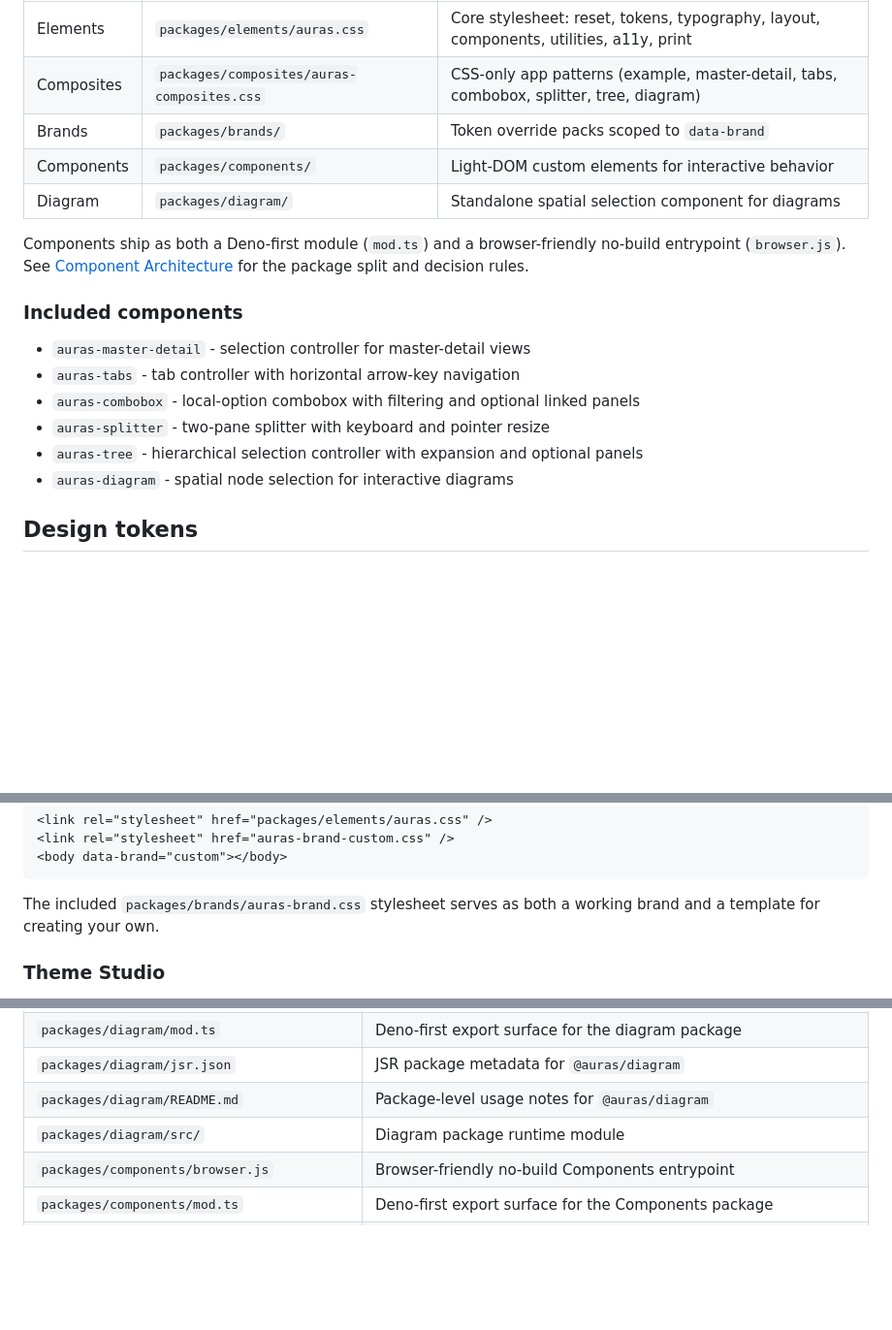
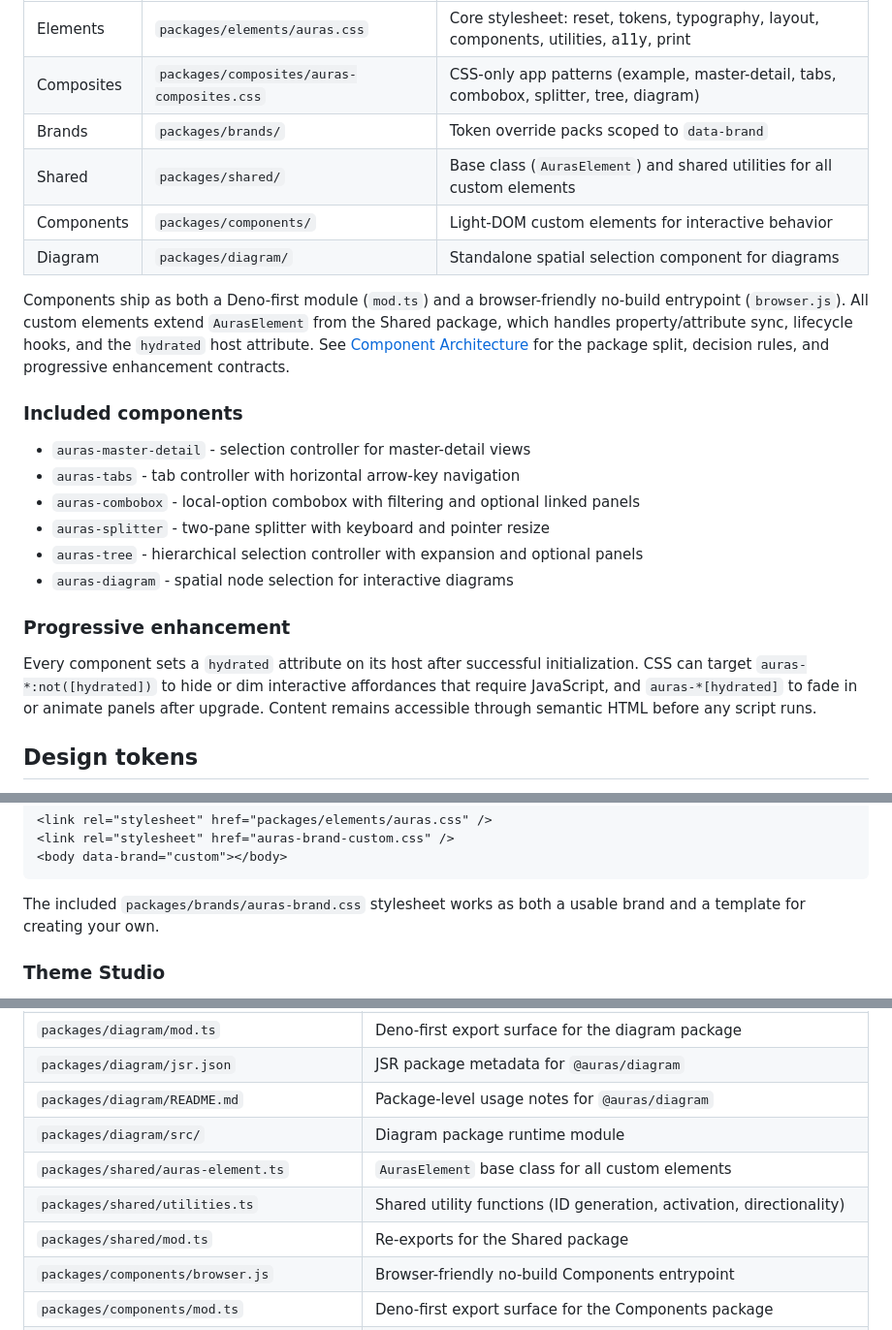
Before and after one commit to srdjan/auras, a Markdown page: README.md, 3 parts joined by grey strips. Shown at 97% size. Drawn GitHub-style; blank space fills up the shorter version.

````diff
--- a/README.md
+++ b/README.md
@@ -60,13 +60,16 @@ foundation; everything else is optional and additive.
 | Elements | `packages/elements/auras.css` | Core stylesheet: reset, tokens, typography, layout, components, utilities, a11y, print |
 | Composites | `packages/composites/auras-composites.css` | CSS-only app patterns (example, master-detail, tabs, combobox, splitter, tree, diagram) |
 | Brands | `packages/brands/` | Token override packs scoped to `data-brand` |
+| Shared | `packages/shared/` | Base class (`AurasElement`) and shared utilities for all custom elements |
 | Components | `packages/components/` | Light-DOM custom elements for interactive behavior |
 | Diagram | `packages/diagram/` | Standalone spatial selection component for diagrams |
 
 Components ship as both a Deno-first module (`mod.ts`) and a browser-friendly
-no-build entrypoint (`browser.js`). See
+no-build entrypoint (`browser.js`). All custom elements extend `AurasElement`
+from the Shared package, which handles property/attribute sync, lifecycle
+hooks, and the `hydrated` host attribute. See
 [Component Architecture](./docs/component-architecture.md) for the package
-split and decision rules.
+split, decision rules, and progressive enhancement contracts.
 
 ### Included components
 
@@ -76,6 +79,14 @@ split and decision rules.
 - `auras-splitter` - two-pane splitter with keyboard and pointer resize
 - `auras-tree` - hierarchical selection controller with expansion and optional panels
 - `auras-diagram` - spatial node selection for interactive diagrams
+
+### Progressive enhancement
+
+Every component sets a `hydrated` attribute on its host after successful
+initialization. CSS can target `auras-*:not([hydrated])` to hide or dim
+interactive affordances that require JavaScript, and `auras-*[hydrated]` to
+fade in or animate panels after upgrade. Content remains accessible through
+semantic HTML before any script runs.
 
 ## Design tokens
 
@@ -718,8 +729,8 @@ Load it alongside the core:
 <body data-brand="custom"></body>
 ```
 
-The included `packages/brands/auras-brand.css` stylesheet serves as both a
-working brand and a template for creating your own.
+The included `packages/brands/auras-brand.css` stylesheet works as both a
+usable brand and a template for creating your own.
 
 ### Theme Studio
 
@@ -794,6 +806,9 @@ Auras targets modern evergreen browsers. Key features and their support:
 | `packages/diagram/jsr.json`                | JSR package metadata for `@auras/diagram`                                 |
 | `packages/diagram/README.md`               | Package-level usage notes for `@auras/diagram`                            |
 | `packages/diagram/src/`                    | Diagram package runtime module                                           |
+| `packages/shared/auras-element.ts`         | `AurasElement` base class for all custom elements                        |
+| `packages/shared/utilities.ts`             | Shared utility functions (ID generation, activation, directionality)     |
+| `packages/shared/mod.ts`                   | Re-exports for the Shared package                                        |
 | `packages/components/browser.js`           | Browser-friendly no-build Components entrypoint                          |
 | `packages/components/mod.ts`               | Deno-first export surface for the Components package                     |
 | `packages/components/jsr.json`             | JSR package metadata for `@auras/components`                              |
````
Also changed, not shown: other parts of README.md (+1 -0 lines), docs/component-architecture.md (+30 -39 lines), docs/user-guide.md (+11 -1 lines).
